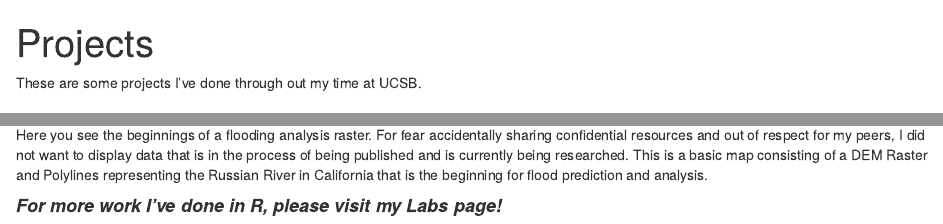
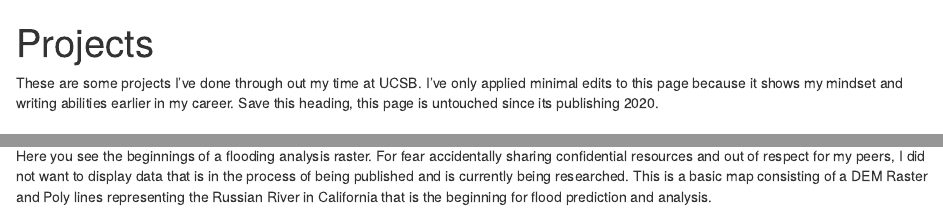
Before and after one commit to Ryan-Erickson911/personal_website, an R Markdown document (geog176A.rmd): the page in a window 1100 px wide, from its top, and a second part further down, joined at a grey line. Rendered offline with R 4.5, knitr and Pandoc, with nearby package versions.

Commit message:
updating old work heading

```diff
--- a/geog176A.rmd
+++ b/geog176A.rmd
@@ -2,7 +2,7 @@
 title: "Projects"
 ---
 
-These are some projects I've done through out my time at UCSB.
+These are some projects I've done through out my time at UCSB. I've only applied minimal edits to this page because it shows my mindset and writing abilities earlier in my career. Save this heading, this page is untouched since its publishing 2020.
 
 # ArcMaps - Maps I created in ArcMap Pro, by ESRI
 
@@ -49,8 +49,6 @@ This is a basic bi-variate map displaying the case and death relationships to av
 ![](img/russian_river.png)
 </center>
 
-Here you see the beginnings of a flooding analysis raster. For fear accidentally sharing confidential resources and out of respect for my peers, I did not want to display data that is in the process of being published and is currently being researched. This is a basic map consisting of a DEM Raster and Polylines representing the Russian River in California that is the beginning for flood prediction and analysis.
-
-#### ***For more work I've done in R, please visit my Labs page!***
+Here you see the beginnings of a flooding analysis raster. For fear accidentally sharing confidential resources and out of respect for my peers, I did not want to display data that is in the process of being published and is currently being researched. This is a basic map consisting of a DEM Raster and Poly lines representing the Russian River in California that is the beginning for flood prediction and analysis.
 
 ![Back to home page](https://ryan-erickson911.github.io/personal_website/)
```
Also changed, not shown: index.html.
